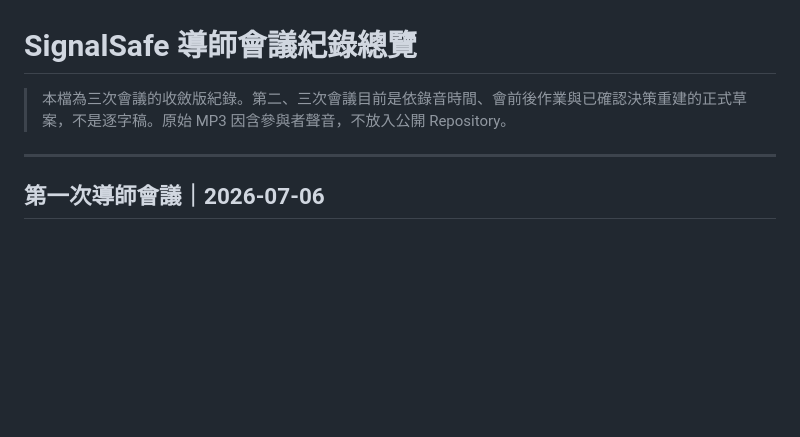
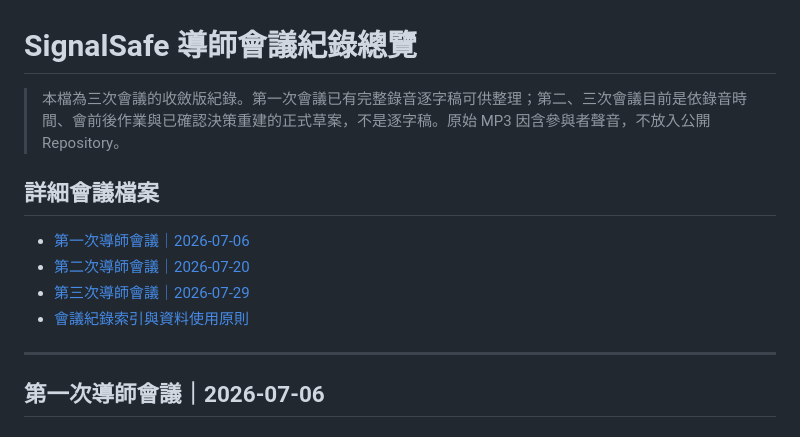
Before and after one commit to kodlbegiko/Signalsafe, a Markdown page: docs/MEETING_RECORDS.md, the part around the change. Rendered like a GitHub page; blank space fills up the shorter version.

Commit message:
docs: link meeting overview to detailed archive

```diff
--- a/docs/MEETING_RECORDS.md
+++ b/docs/MEETING_RECORDS.md
@@ -1,6 +1,13 @@
 # SignalSafe 導師會議紀錄總覽
 
-> 本檔為三次會議的收斂版紀錄。第二、三次會議目前是依錄音時間、會前後作業與已確認決策重建的正式草案，不是逐字稿。原始 MP3 因含參與者聲音，不放入公開 Repository。
+> 本檔為三次會議的收斂版紀錄。第一次會議已有完整錄音逐字稿可供整理；第二、三次會議目前是依錄音時間、會前後作業與已確認決策重建的正式草案，不是逐字稿。原始 MP3 因含參與者聲音，不放入公開 Repository。
+
+## 詳細會議檔案
+
+- [第一次導師會議｜2026-07-06](./meetings/2026-07-06-mentor-meeting-01.md)
+- [第二次導師會議｜2026-07-20](./meetings/2026-07-20-mentor-meeting-02.md)
+- [第三次導師會議｜2026-07-29](./meetings/2026-07-29-mentor-meeting-03.md)
+- [會議紀錄索引與資料使用原則](./meetings/README.md)
 
 ---
 
```
